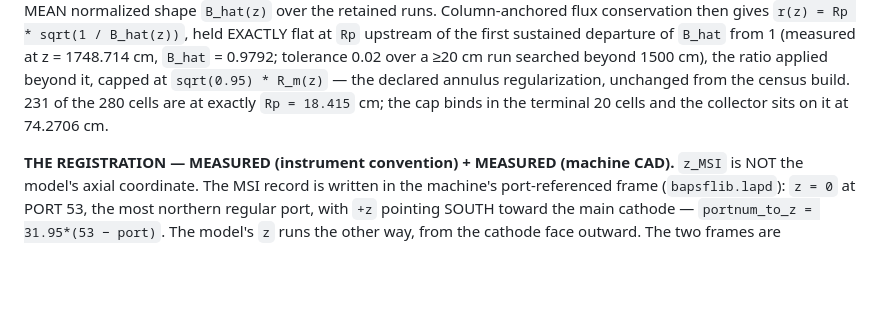
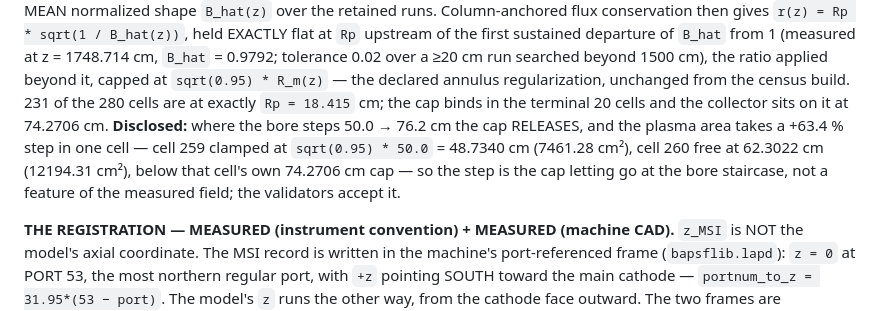
Before and after one commit to tlook19/bapsf-transport, a Markdown page: scripts/production_stance_provenance.md, the part around the change. GitHub-like rendering; blank space fills up the shorter version.

Commit message:
[maintenance-s44] Disclose the single-cell plasma-area step at the bore staircase
The shipped profile takes a +63.4 % plasma-area step across cells 259 -> 260,
where the vessel bore steps 50.0 -> 76.2 cm and the sqrt(0.95) * R_m cap
releases: cell 259 sits clamped at 48.7340 cm while cell 260 runs free at
62.3022 cm, under its own 74.2706 cm cap. The validators accept it, which is
precisely why it is worth a sentence -- an unstated 60 %-class area step in
one cell reads as a defect to anyone who finds it later.

Numbers read off the committed scripts/stances/g1atrim.toml arrays rather
than carried over: the figures in circulation for this step (+61.6 %, cell
260 at 61.95 cm) predate the 2026-09-01 frame correction and do not match the
shipped array.

Co-Authored-By: Claude Fable 5.1 <noreply@anthropic.com>
Claude-Session: https://claude.ai/code/session_0184Jx1uz3qFNFXeT2jR7Kgu

```diff
--- a/scripts/production_stance_provenance.md
+++ b/scripts/production_stance_provenance.md
@@ -537,7 +537,12 @@ first sustained departure of `B_hat` from 1 (measured at z = 1748.714 cm,
 the ratio applied beyond it, capped at `sqrt(0.95) * R_m(z)` — the declared
 annulus regularization, unchanged from the census build. 231 of the 280 cells
 are at exactly `Rp = 18.415` cm; the cap binds in the terminal 20 cells and the
-collector sits on it at 74.2706 cm.
+collector sits on it at 74.2706 cm. **Disclosed:** where the bore steps 50.0 →
+76.2 cm the cap RELEASES, and the plasma area takes a +63.4 % step in one cell
+— cell 259 clamped at `sqrt(0.95) * 50.0` = 48.7340 cm (7461.28 cm²), cell 260
+free at 62.3022 cm (12194.31 cm²), below that cell's own 74.2706 cm cap — so
+the step is the cap letting go at the bore staircase, not a feature of the
+measured field; the validators accept it.
 
 **THE REGISTRATION — MEASURED (instrument convention) + MEASURED (machine
 CAD).** `z_MSI` is NOT the model's axial coordinate. The MSI record is written
```
